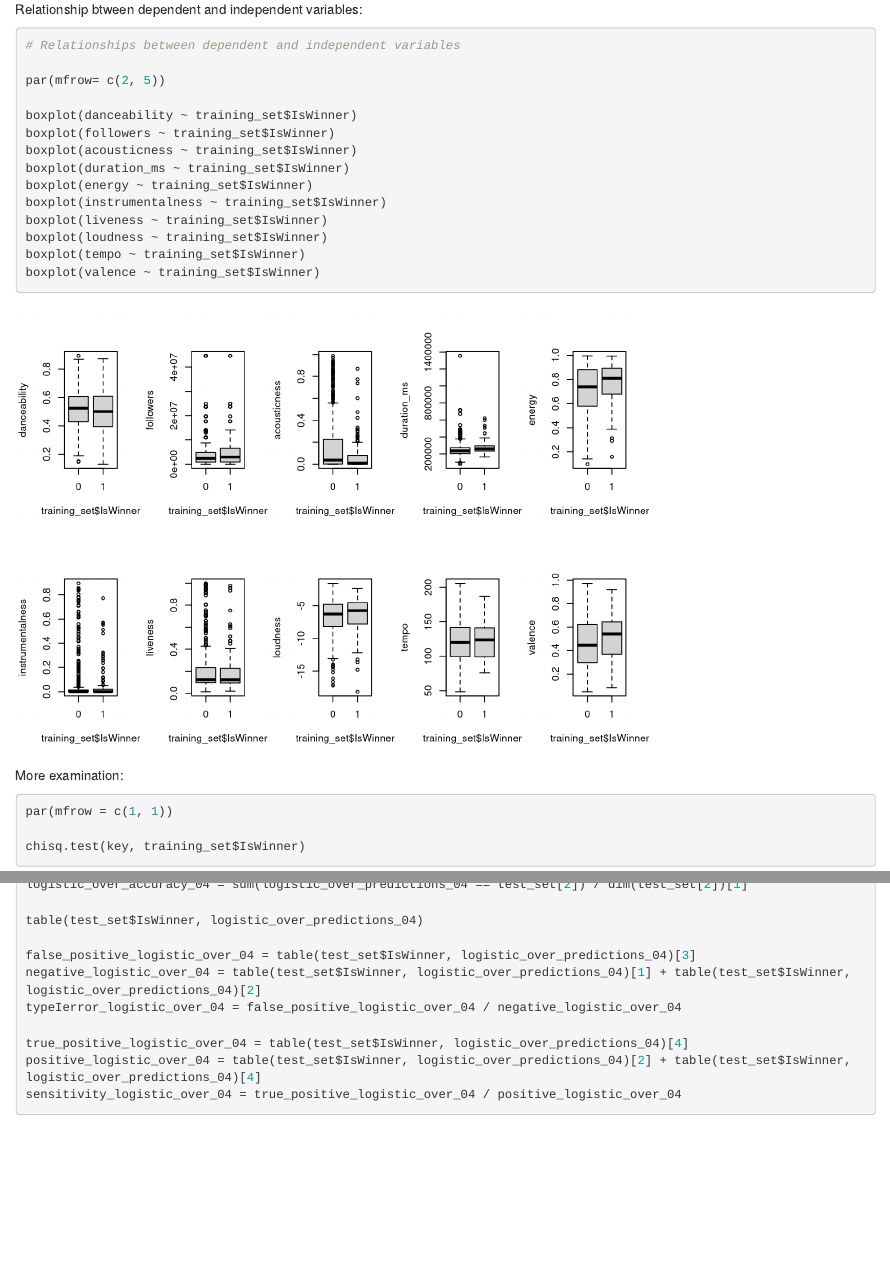
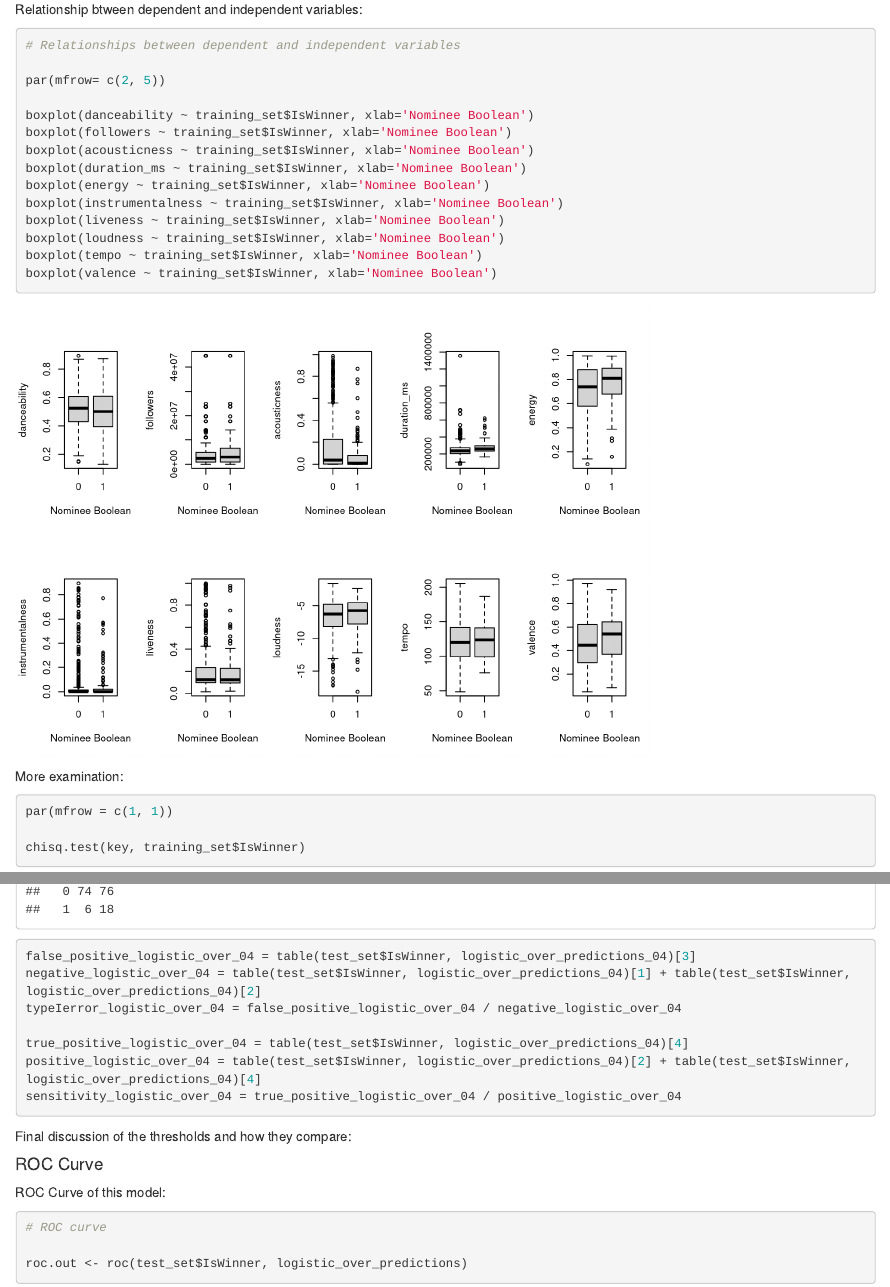
Before and after one commit to joanorePD/Predicting-Next-Grammy-Winner, an R Markdown document (SLModBFinalProject.Rmd): the page in a window 1100 px wide, from 16070 px down before the commit and from 15840 px down after it, so that both start at the same text, and a second part further down, joined at a grey line. Rendered offline with R 4.5, knitr and Pandoc, with nearby package versions; some code elsewhere in the file could not run offline.

Commit message:
Changes to and new plots
added some new plots with formatting; reformatted some existing plots

````diff
--- a/SLModBFinalProject.Rmd
+++ b/SLModBFinalProject.Rmd
@@ -331,6 +335,6 @@
 Examining the distributions of the attributes among our dataset:
 
-```{r, warnings = FALSE}
+```{r, warnings = FALSE, eval=FALSE}
 # Checking distributions
 
 par(mfrow= c(2, 5))
@@ -348,7 +352,10 @@
 hist(tempo)
 hist(valence)
 ```
-ALSO MAY WANT TO INSERT A PDF HERE; PLOT IS CUT OFF
+
+```{r, echo=FALSE}
+knitr::include_graphics("distrib_contin_hist.png")
+```
 
 Looking at categorical variables:
 
@@ -369,16 +376,16 @@
 
 par(mfrow= c(2, 5))
 
-boxplot(danceability ~ training_set$IsWinner)
-boxplot(followers ~ training_set$IsWinner)
-boxplot(acousticness ~ training_set$IsWinner)
-boxplot(duration_ms ~ training_set$IsWinner)
-boxplot(energy ~ training_set$IsWinner)
-boxplot(instrumentalness ~ training_set$IsWinner)
-boxplot(liveness ~ training_set$IsWinner)
-boxplot(loudness ~ training_set$IsWinner)
-boxplot(tempo ~ training_set$IsWinner)
-boxplot(valence ~ training_set$IsWinner)
+boxplot(danceability ~ training_set$IsWinner, xlab='Nominee Boolean')
+boxplot(followers ~ training_set$IsWinner, xlab='Nominee Boolean')
+boxplot(acousticness ~ training_set$IsWinner, xlab='Nominee Boolean')
+boxplot(duration_ms ~ training_set$IsWinner, xlab='Nominee Boolean')
+boxplot(energy ~ training_set$IsWinner, xlab='Nominee Boolean')
+boxplot(instrumentalness ~ training_set$IsWinner, xlab='Nominee Boolean')
+boxplot(liveness ~ training_set$IsWinner, xlab='Nominee Boolean')
+boxplot(loudness ~ training_set$IsWinner, xlab='Nominee Boolean')
+boxplot(tempo ~ training_set$IsWinner, xlab='Nominee Boolean')
+boxplot(valence ~ training_set$IsWinner, xlab='Nominee Boolean')
 ```
 
 More examination:
````
Also changed, not shown: .RData, SLModBFinalProject.html, distrib_contin_hist.png (added), SLModBFinalProject.Rmd (17 more changed lines), 1 other file.
